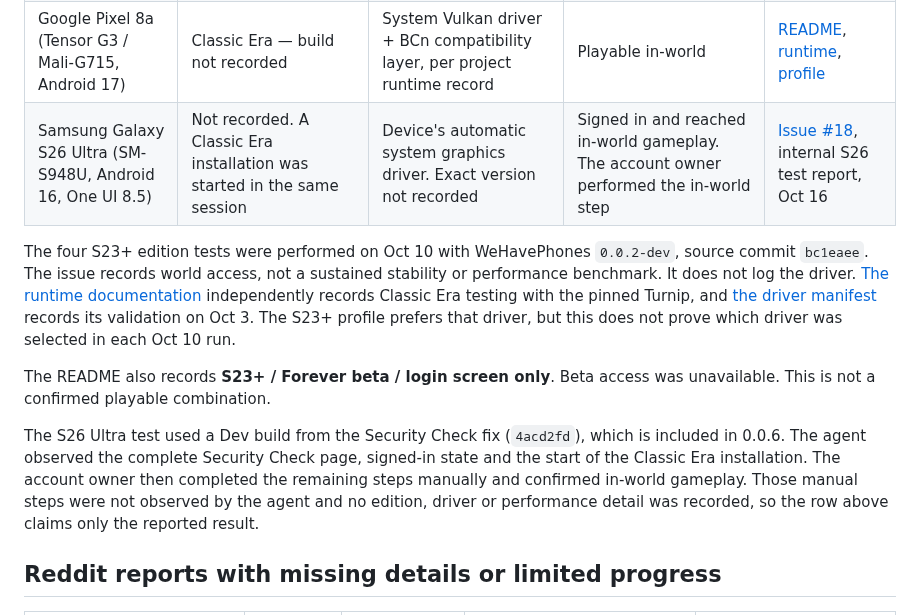
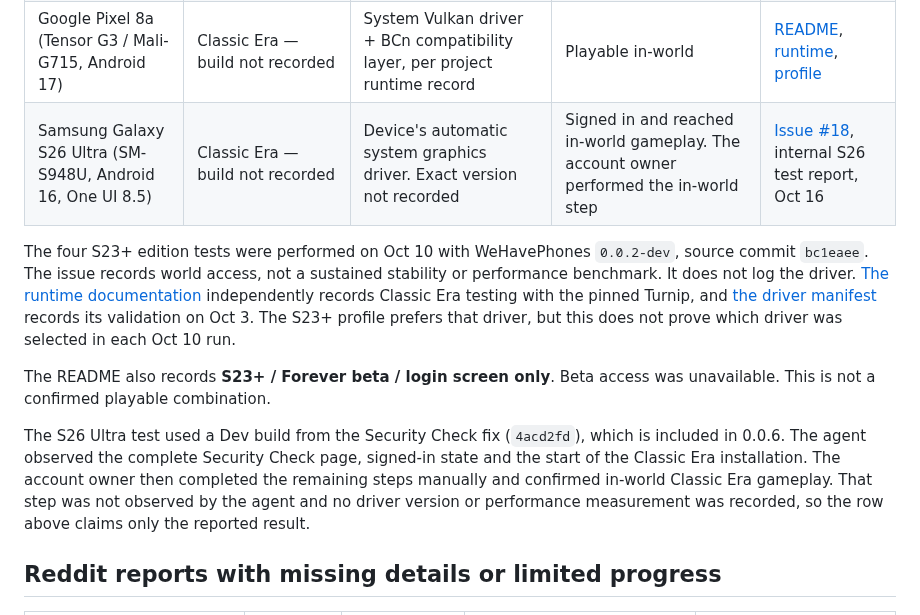
Before and after one commit to ashmerra/wehavephones, a Markdown page: docs/TESTED_DEVICES.md, the part around the change. Drawn GitHub-style.

Commit message:
Add S26 Ultra to the README device list
The account owner confirmed in-world Classic Era gameplay on the S26 Ultra
with the system graphics driver, so the README tested-on table and the
device chart now list that result. The chart keeps the driver version and
performance details marked as not recorded.

```diff
--- a/docs/TESTED_DEVICES.md
+++ b/docs/TESTED_DEVICES.md
@@ -35,7 +35,7 @@ These are maintainer tests, rather than independent community confirmations.
 | Samsung Galaxy S23+ (same device) | Mists of Pandaria Classic — `5.5.4.70268` | Driver not recorded in this run | Entered world | [Issue #1 test record](https://github.com/ashmerra/wehavephones/issues/1#issuecomment-6103721746) |
 | Samsung Galaxy S23+ (same device) | Retail / Midnight — `12.1.0.69933` | Driver not recorded in this run | Owner confirmed world login. Disconnects occurred during testing | [Issue #1 test record](https://github.com/ashmerra/wehavephones/issues/1#issuecomment-6103721746) |
 | Google Pixel 8a (Tensor G3 / Mali-G715, Android 17) | Classic Era — build not recorded | System Vulkan driver + BCn compatibility layer, per project runtime record | Playable in-world | [README](../README.md#tested-on), [runtime](WEHAVEPHONES_RUNTIME.md), [profile](DEVICE_PROFILES.md) |
-| Samsung Galaxy S26 Ultra (SM-S948U, Android 16, One UI 8.5) | Not recorded. A Classic Era installation was started in the same session | Device's automatic system graphics driver. Exact version not recorded | Signed in and reached in-world gameplay. The account owner performed the in-world step | [Issue #18](https://github.com/ashmerra/wehavephones/issues/18), internal S26 test report, Oct 16 |
+| Samsung Galaxy S26 Ultra (SM-S948U, Android 16, One UI 8.5) | Classic Era — build not recorded | Device's automatic system graphics driver. Exact version not recorded | Signed in and reached in-world gameplay. The account owner performed the in-world step | [Issue #18](https://github.com/ashmerra/wehavephones/issues/18), internal S26 test report, Oct 16 |
 
 The four S23+ edition tests were performed on Oct 10 with WeHavePhones
 `0.0.2-dev`, source commit `bc1eaee`. The issue records world access, not a
@@ -52,9 +52,9 @@ access was unavailable. This is not a confirmed playable combination.
 The S26 Ultra test used a Dev build from the Security Check fix (`4acd2fd`),
 which is included in 0.0.6. The agent observed the complete Security Check page,
 signed-in state and the start of the Classic Era installation. The account owner
-then completed the remaining steps manually and confirmed in-world gameplay.
-Those manual steps were not observed by the agent and no edition, driver or
-performance detail was recorded, so the row above claims only the reported
+then completed the remaining steps manually and confirmed in-world Classic Era
+gameplay. That step was not observed by the agent and no driver version or
+performance measurement was recorded, so the row above claims only the reported
 result.
 
 ## Reddit reports with missing details or limited progress
```
Also changed, not shown: README.md (+1 -0 lines).
